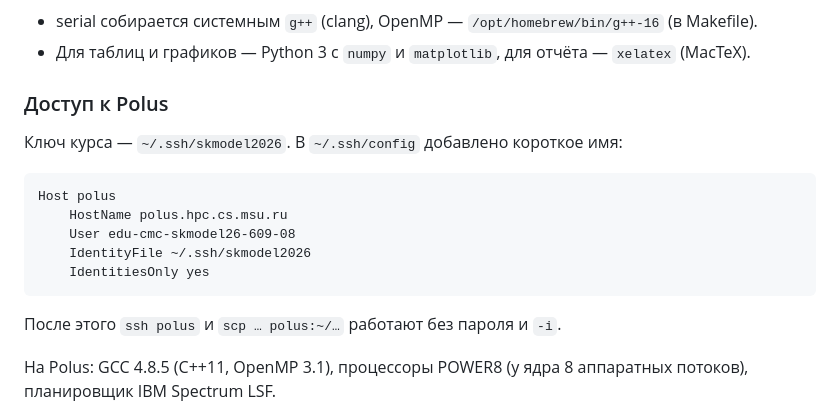
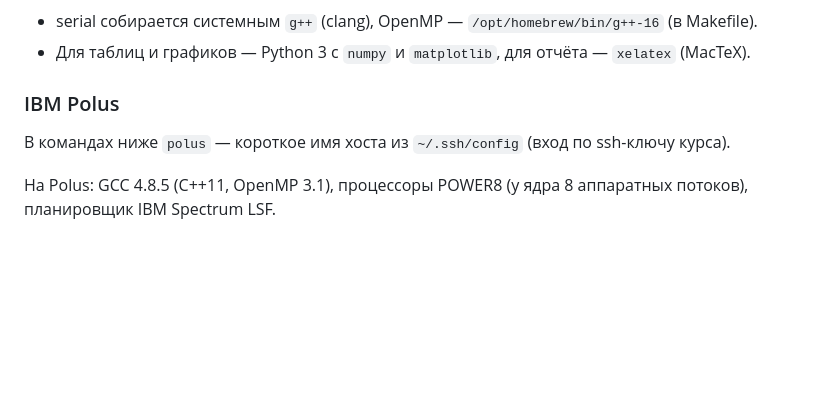
Before and after one commit to VIA-s-acc/SuperComp, a Markdown page: README.md, the part around the change. Drawn GitHub-style; blank space fills up the shorter version.

Commit message:
drop ssh details from readme

````diff
--- a/README.md
+++ b/README.md
@@ -34,17 +34,9 @@ brew install gcc open-mpi
 - serial собирается системным `g++` (clang), OpenMP — `/opt/homebrew/bin/g++-16` (в Makefile).
 - Для таблиц и графиков — Python 3 с `numpy` и `matplotlib`, для отчёта — `xelatex` (MacTeX).
 
-### Доступ к Polus
+### IBM Polus
 
-Ключ курса — `~/.ssh/skmodel2026`. В `~/.ssh/config` добавлено короткое имя:
-```
-Host polus
-    HostName polus.hpc.cs.msu.ru
-    User edu-cmc-skmodel26-609-08
-    IdentityFile ~/.ssh/skmodel2026
-    IdentitiesOnly yes
-```
-После этого `ssh polus` и `scp … polus:~/…` работают без пароля и `-i`.
+В командах ниже `polus` — короткое имя хоста из `~/.ssh/config` (вход по ssh-ключу курса).
 
 На Polus: GCC 4.8.5 (C++11, OpenMP 3.1), процессоры POWER8 (у ядра 8 аппаратных потоков),
 планировщик IBM Spectrum LSF.
````
